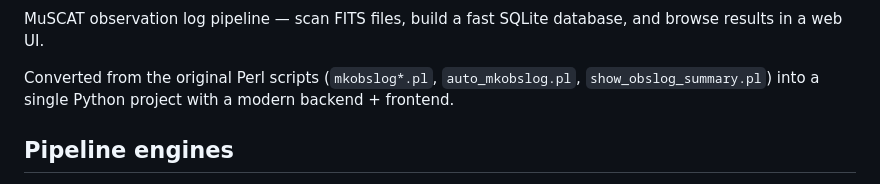
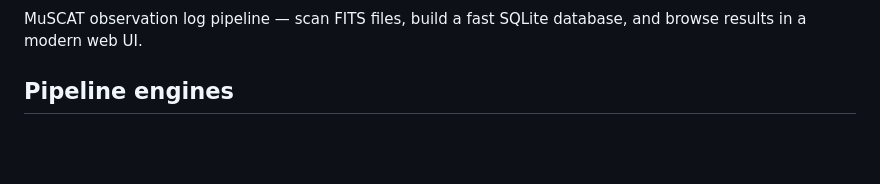
Before and after one commit to jpdeleon/muscatdb, a Markdown page: README.md, the part around one of its changes. Drawn GitHub-style; blank space fills up the shorter version.

```diff
--- a/README.md
+++ b/README.md
@@ -9,8 +9,6 @@
 [![Ask DeepWiki](https://deepwiki.com/badge.svg)](https://deepwiki.com/jpdeleon/muscatdb)
 
-MuSCAT observation log pipeline — scan FITS files, build a fast SQLite database, and browse results in a web UI.
-
-Converted from the original Perl scripts (`mkobslog*.pl`, `auto_mkobslog.pl`, `show_obslog_summary.pl`) into a single Python project with a modern backend + frontend.
+MuSCAT observation log pipeline — scan FITS files, build a fast SQLite database, and browse results in a modern web UI.
 
 ## Pipeline engines
 
```
Also changed, not shown: other parts of README.md (+1 -1 lines).
